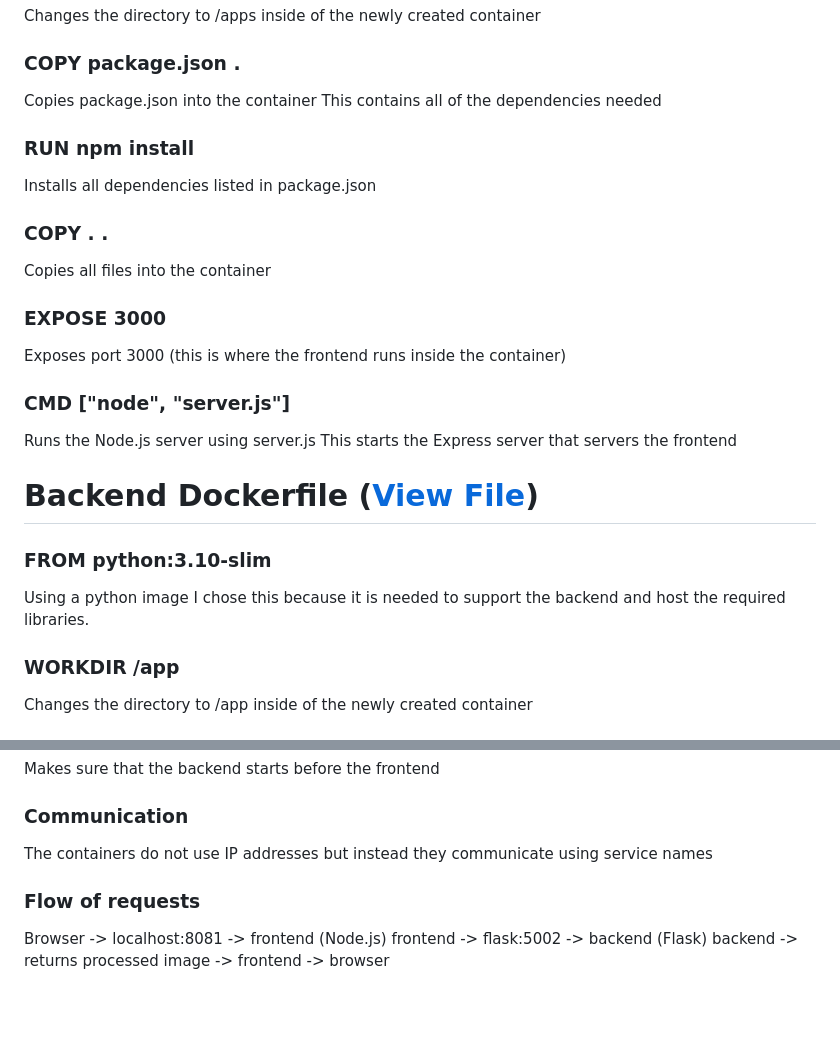
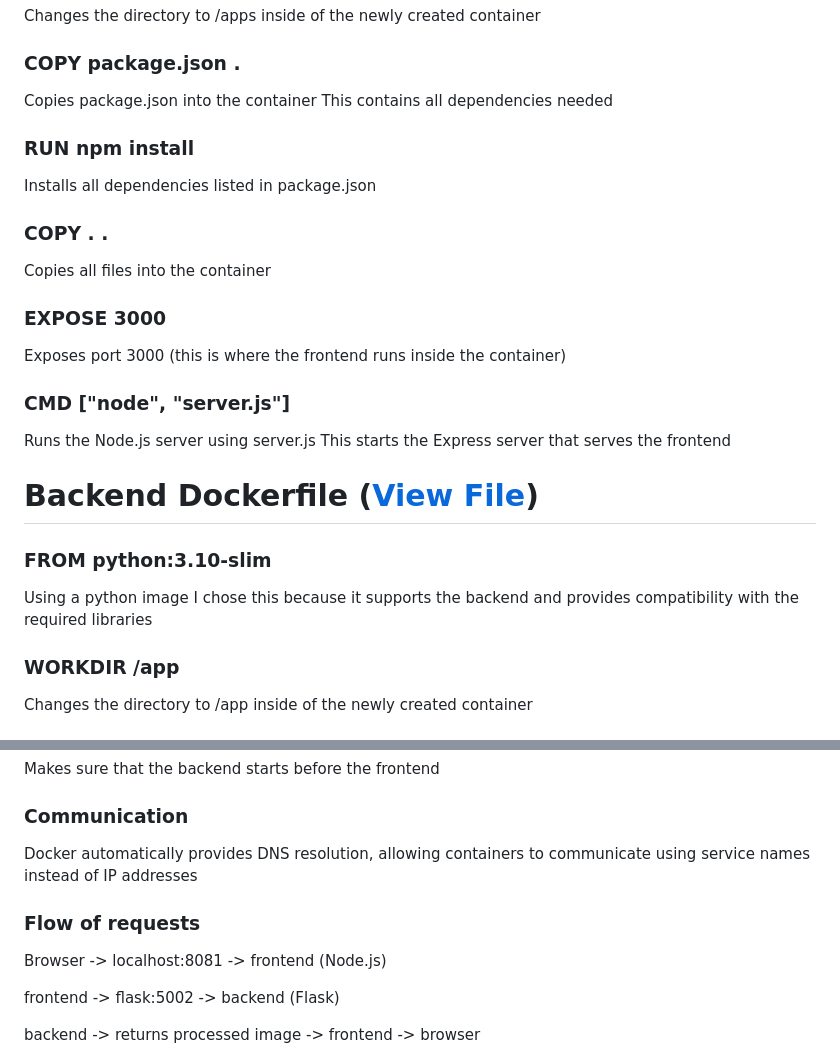
Before and after one commit to zachdyszelwcu/csc468project, a Markdown page: README.md, 2 parts joined by grey strips. GitHub-like rendering; blank space fills up the shorter version.

```diff
--- a/README.md
+++ b/README.md
@@ -41,7 +41,7 @@ Changes the directory to /apps inside of the newly created container
 
 ### COPY package.json .
 Copies package.json into the container
-This contains all of the dependencies needed
+This contains all dependencies needed
 
 ### RUN npm install
 Installs all dependencies listed in package.json
@@ -54,13 +54,13 @@ Exposes port 3000 (this is where the frontend runs inside the container)
 
 ### CMD ["node", "server.js"]
 Runs the Node.js server using server.js
-This starts the Express server that servers the frontend
+This starts the Express server that serves the frontend
 
 
 # Backend Dockerfile ([View File](./yolov8/Dockerfile))
 ### FROM python:3.10-slim
 Using a python image
-I chose this because it is needed to support the backend and host the required libraries.
+I chose this because it supports the backend and provides compatibility with the required libraries
 
 ### WORKDIR /app
 Changes the directory to /app inside of the newly created container
@@ -94,9 +94,12 @@ The containers communicate using a Docker bridge network
 Makes sure that the backend starts before the frontend
 
 ### Communication
-The containers do not use IP addresses but instead they communicate using service names
+Docker automatically provides DNS resolution, allowing containers to communicate using service names instead of IP addresses
+
 
 ### Flow of requests
 Browser -> localhost:8081 -> frontend (Node.js)
+
 frontend -> flask:5002 -> backend (Flask)
+
 backend -> returns processed image -> frontend -> browser
```
